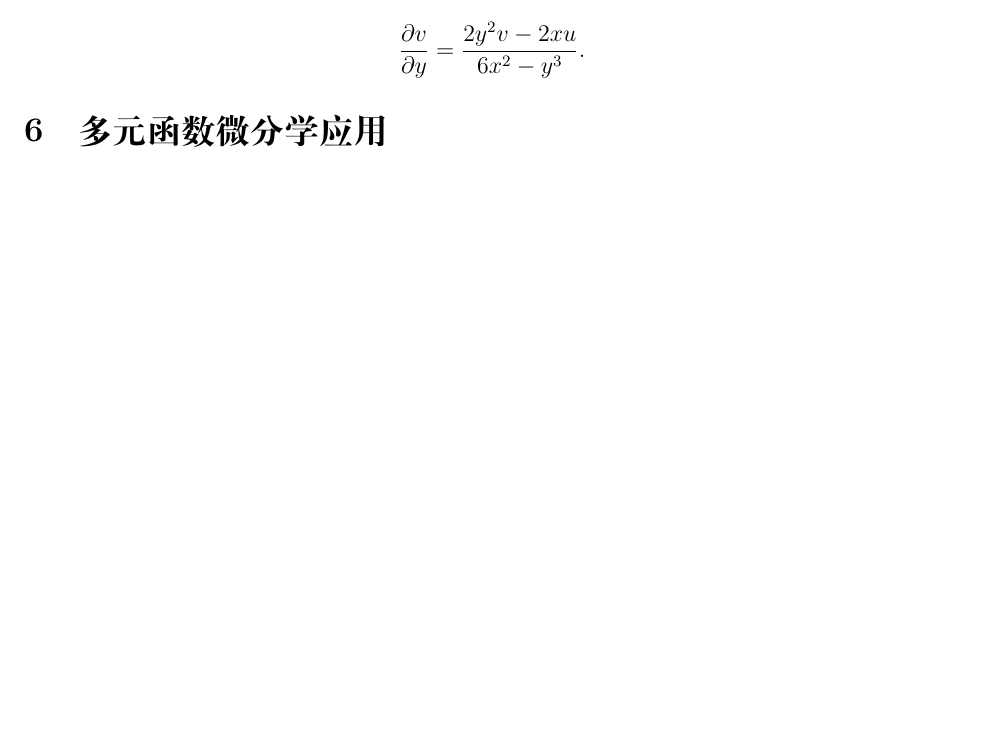
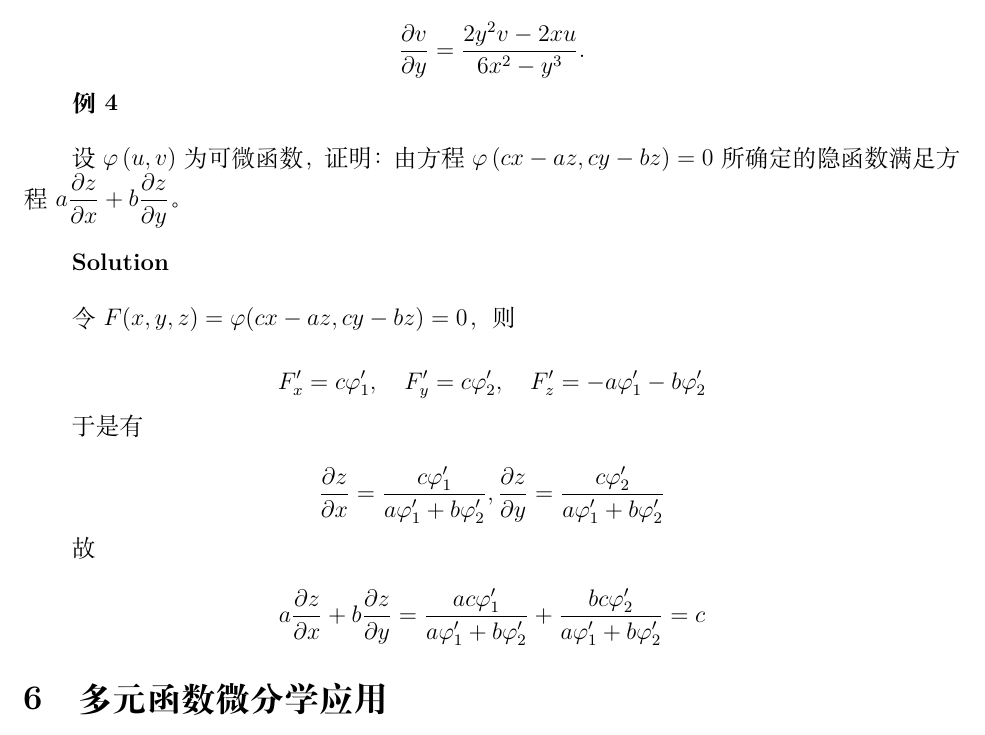
Before and after one commit to WHULai/Curriculums, a LaTeX document (Advanced Mathematics/Chapter 09 Notes.tex): part of page 26 of 27, cut so that both start at the same text, the shorter picture padded with empty space. Compiled offline with XeLaTeX.

Commit message:
Add example problem 4 to Advanced Mathematics Chapter 9 Section 5 Notes

```diff
--- a/Advanced Mathematics/Chapter 09 Notes.tex
+++ b/Advanced Mathematics/Chapter 09 Notes.tex
@@ -1619,6 +1619,37 @@
         \frac{\partial v}{\partial y}=\frac{2 y^2 v-2 x u}{6 x^2-y^3} .
     $$
 
+    \textbf{例4}
+    \vspace{1em}
+
+    设\(\varphi\left(u,v\right)\)为可微函数，证明：由方程\(\varphi\left(cx-az, cy-bz\right)=0\)
+    所确定的隐函数满足方程\(a \dfrac{\partial z}{\partial x}+b \dfrac{\partial z}{\partial y}\)。
+    \vspace{1em}
+
+    \textbf{Solution}
+    \vspace{1em}
+
+    令$F(x, y, z)=\varphi(c x-a z, c y-b z)=0$，则
+
+    $$
+        F_x^{\prime}=c \varphi_1^{\prime}, \quad F_y^{\prime}=c \varphi_2^{\prime}, \quad F_z^{\prime}=-a \varphi_1^{\prime}-b \varphi_2^{\prime}
+    $$
+
+    于是有
+
+    $$
+        \frac{\partial z}{\partial x}=\frac{c \varphi_1^{\prime}}{a \varphi_1^{\prime}+b \varphi_2^{\prime}},
+        \frac{\partial z}{\partial y}=\frac{c \varphi_2^{\prime}}{a \varphi_1^{\prime}+b \varphi_2^{\prime}}
+    $$
+
+    故
+
+    $$
+        a \frac{\partial z}{\partial x}+b \frac{\partial z}{\partial y}=
+        \frac{a c \varphi_1^{\prime}}{a \varphi_1^{\prime}+b \varphi_2^{\prime}}+
+        \frac{b c \varphi_2^{\prime}}{a \varphi_1^{\prime}+b \varphi_2^{\prime}}=c
+    $$
+
 \section{多元函数微分学应用}
 
 \subsection{向量值函数及其导数}
```
Also changed, not shown: Advanced Mathematics/Chapter 09 Notes.pdf.
